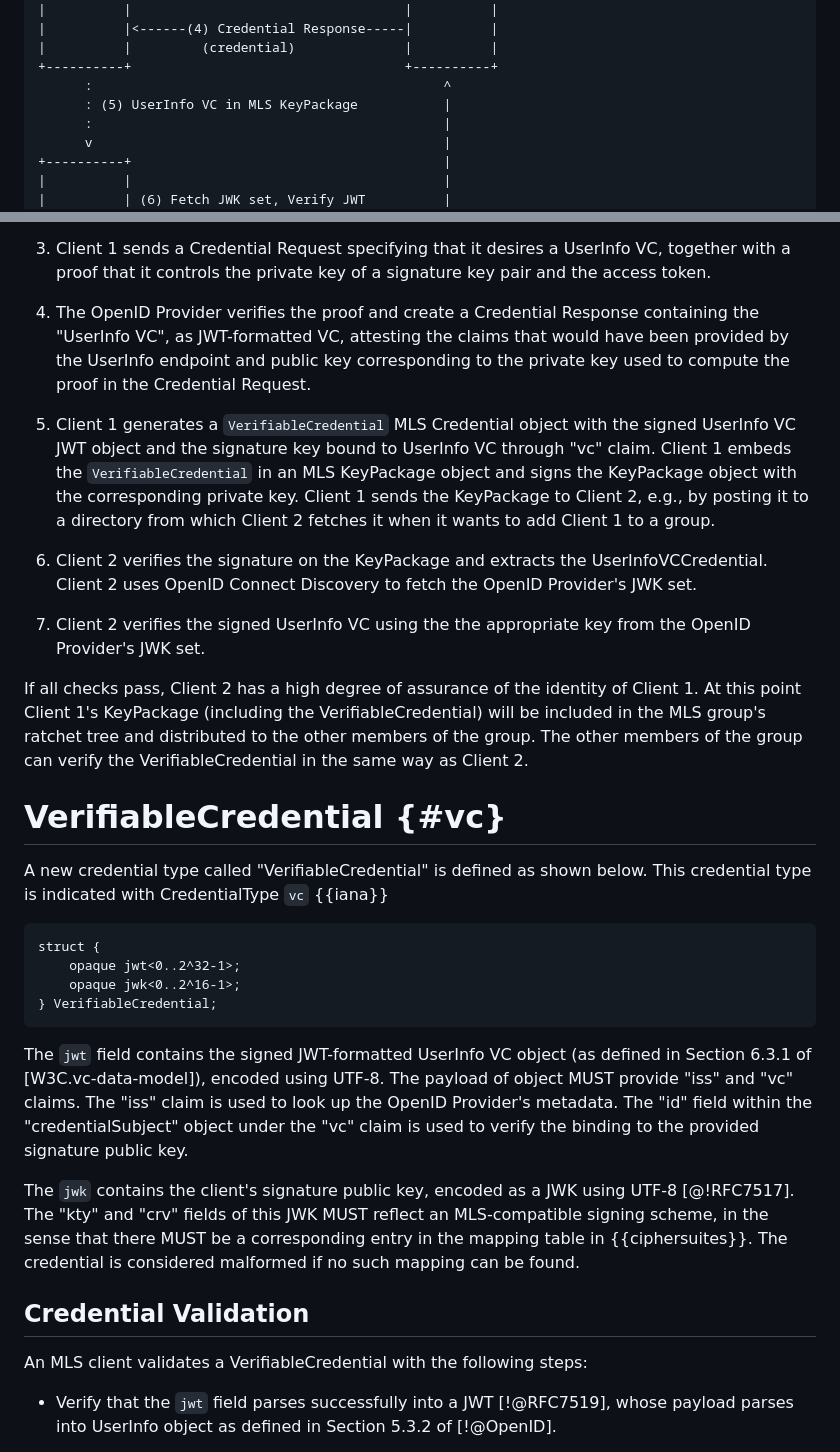
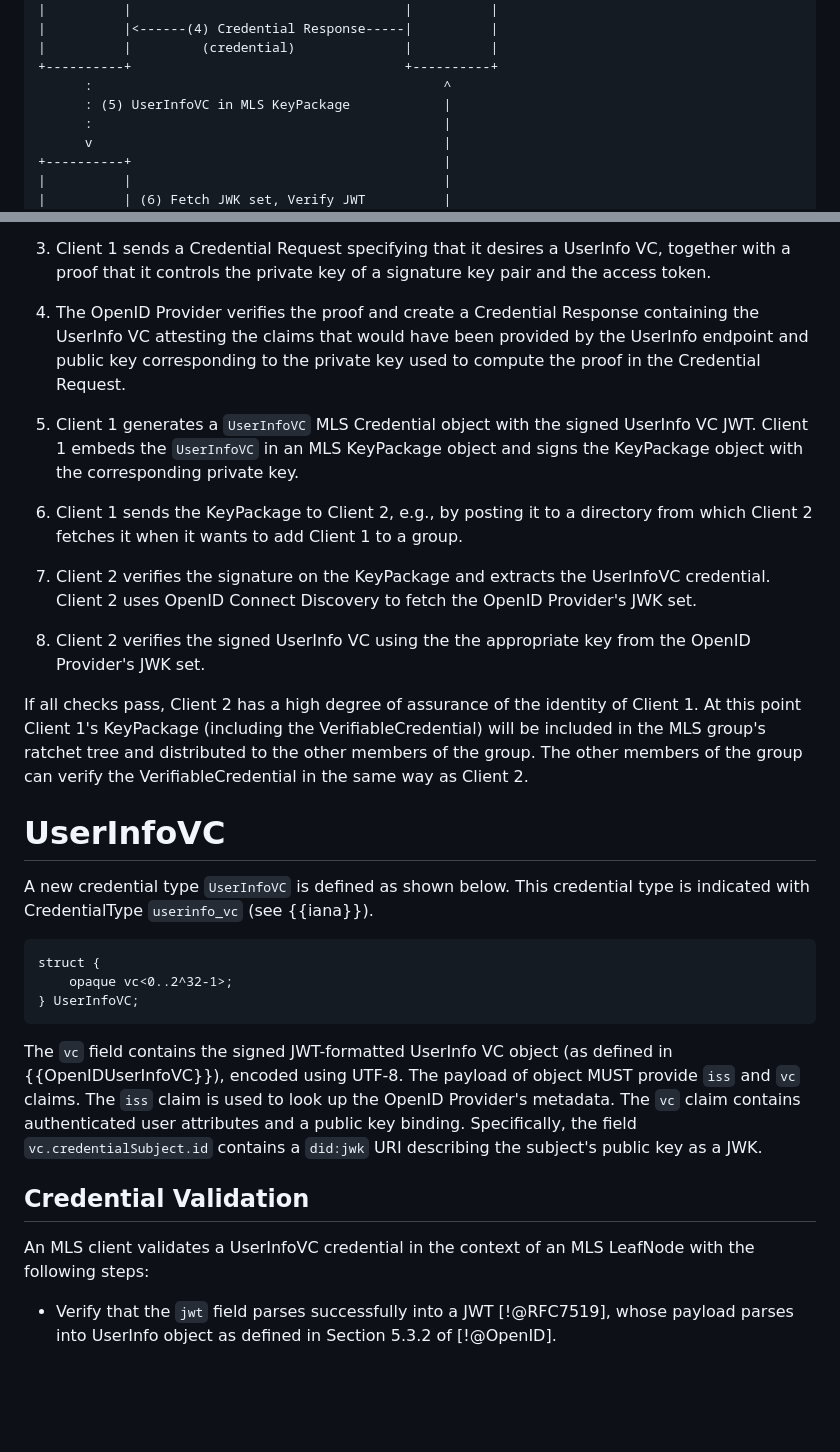
Before and after one commit to bifurcation/mls-userinfo-vc, a Markdown page: draft-barnes-mls-userinfo-vc.md, 2 parts joined by grey strips. Rendered like a GitHub page; blank space fills up the shorter version.

```diff
--- a/draft-barnes-mls-userinfo-vc.md
+++ b/draft-barnes-mls-userinfo-vc.md
@@ -108,7 +122,7 @@ will use to messages in the MLS key exchange protocol.
 |          |         (credential)              |          |
 +----------+                                   +----------+
       :                                             ^
-      : (5) UserInfo VC in MLS KeyPackage           |
+      : (5) UserInfoVC in MLS KeyPackage            |
       :                                             |
       v                                             |
 +----------+                                        |
@@ -141,24 +155,24 @@ OpenID Connect operations that enable it to verify signed UserInfo VC objects.
    and the access token.
 
 3. The OpenID Provider verifies the proof and create a Credential Response
-   containing the "UserInfo VC", as JWT-formatted VC, attesting the claims that
+   containing the UserInfo VC attesting the claims that
    would have been provided by the UserInfo endpoint and public key
    corresponding to the private key used to compute the proof in the Credential
    Request.
 
-4. Client 1 generates a `VerifiableCredential` MLS Credential object with the
-   signed UserInfo VC JWT object and the signature key bound to UserInfo VC
-   through "vc" claim. Client 1 embeds the `VerifiableCredential` in an MLS
+4. Client 1 generates a `UserInfoVC` MLS Credential object with the
+   signed UserInfo VC JWT. Client 1 embeds the `UserInfoVC` in an MLS
    KeyPackage object and signs the KeyPackage object with the corresponding
-   private key. Client 1 sends the KeyPackage to Client 2, e.g., by posting it
-   to a directory from which Client 2 fetches it when it wants to add Client 1
-   to a group.
+   private key.
 
-5. Client 2 verifies the signature on the KeyPackage and extracts the
-   UserInfoVCCredential. Client 2 uses OpenID Connect Discovery to fetch the OpenID
+5. Client 1 sends the KeyPackage to Client 2, e.g., by posting it to a directory
+   from which Client 2 fetches it when it wants to add Client 1 to a group.
+
+6. Client 2 verifies the signature on the KeyPackage and extracts the
+   UserInfoVC credential. Client 2 uses OpenID Connect Discovery to fetch the OpenID
    Provider's JWK set.
 
-6. Client 2 verifies the signed UserInfo VC using the the appropriate key from the
+7. Client 2 verifies the signed UserInfo VC using the the appropriate key from the
    OpenID Provider's JWK set.
 
 If all checks pass,  Client 2 has a high degree of assurance of the identity of
@@ -167,34 +181,29 @@ will be included in the MLS group's ratchet tree and distributed to the other
 members of the group.  The other members of the group can verify the
 VerifiableCredential in the same way as Client 2.
 
-# VerifiableCredential {#vc}
+# UserInfoVC
 
-A new credential type called "VerifiableCredential" is defined as shown below. This
-credential type is indicated with CredentialType `vc` {{iana}}
+A new credential type `UserInfoVC` is defined as shown below. This
+credential type is indicated with CredentialType `userinfo_vc` (see {{iana}}).
 
 ~~~~~
 struct {
-    opaque jwt<0..2^32-1>;
-    opaque jwk<0..2^16-1>;
-} VerifiableCredential;
+    opaque vc<0..2^32-1>;
+} UserInfoVC;
 ~~~~~
 
-The `jwt` field contains the signed JWT-formatted UserInfo VC object
-(as defined in  Section 6.3.1 of [W3C.vc-data-model]), encoded using UTF-8.
-The payload of object MUST provide "iss" and "vc" claims.  The "iss" claim is
-used to look up the OpenID Provider's metadata.  The "id" field within the
-"credentialSubject" object under the "vc" claim is used to verify the binding
-to the provided signature public key.
-
-The `jwk` contains the client's signature public key, encoded as a JWK using
-UTF-8 [@!RFC7517].  The "kty" and "crv" fields of this JWK MUST reflect an
-MLS-compatible signing scheme, in the sense that there MUST be a corresponding
-entry in the mapping table in {{ciphersuites}}.  The credential is considered
-malformed if no such mapping can be found.
+The `vc` field contains the signed JWT-formatted UserInfo VC object
+(as defined in {{OpenIDUserInfoVC}}), encoded using UTF-8.
+The payload of object MUST provide `iss` and `vc` claims.  The `iss` claim is
+used to look up the OpenID Provider's metadata.  The `vc` claim contains
+authenticated user attributes and a public key binding.  Specifically, the field
+`vc.credentialSubject.id` contains a `did:jwk` URI describing the subject's
+public key as a JWK.
 
 ## Credential Validation
 
-An MLS client validates a VerifiableCredential with the following steps:
+An MLS client validates a UserInfoVC credential in the context of an MLS
+LeafNode with the following steps:
 
 * Verify that the `jwt` field parses successfully into a JWT [!@RFC7519], whose
   payload parses into UserInfo object as defined in Section 5.3.2 of [!@OpenID].
```
Also changed, not shown: other parts of draft-barnes-mls-userinfo-vc.md (+44 -30 lines).
